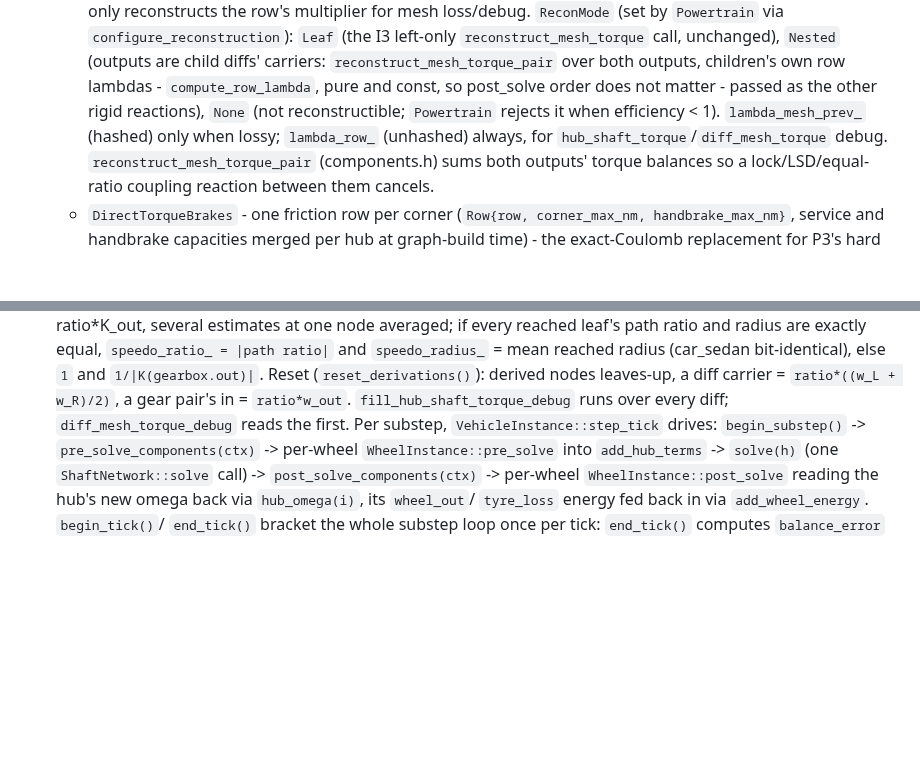
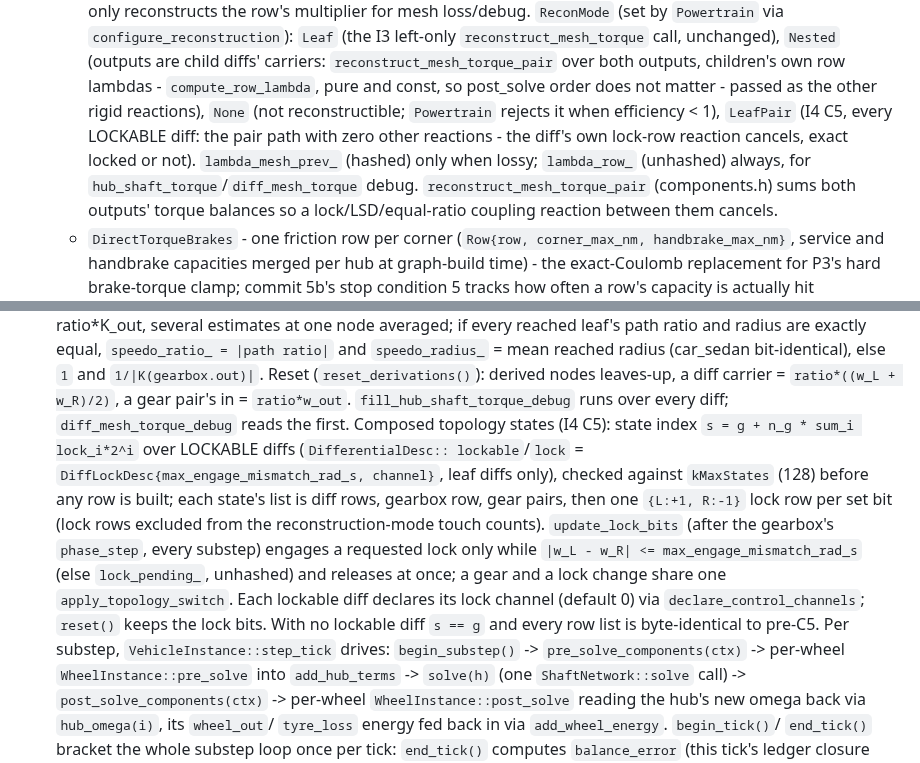
Before and after one commit to SebastianDanielFrenz/physics_sim, a Markdown page: CLAUDE.md, 2 parts joined by grey strips. GitHub-like rendering; blank space fills up the shorter version.

Commit message:
docs: CLAUDE.md covers I4 C5 composed states and lockable diffs
Co-Authored-By: Claude Opus 5.5 <noreply@anthropic.com>

```diff
--- a/CLAUDE.md
+++ b/CLAUDE.md
@@ -1032,7 +1032,9 @@ not on `ps_core`'s public include path).
     both outputs, children's own row lambdas - `compute_row_lambda`, pure
     and const, so post_solve order does not matter - passed as the other
     rigid reactions), `None` (not reconstructible; `Powertrain` rejects it
-    when efficiency < 1). `lambda_mesh_prev_` (hashed) only when lossy;
+    when efficiency < 1), `LeafPair` (I4 C5, every LOCKABLE diff: the pair
+    path with zero other reactions - the diff's own lock-row reaction
+    cancels, exact locked or not). `lambda_mesh_prev_` (hashed) only when lossy;
     `lambda_row_` (unhashed) always, for `hub_shaft_torque`/`diff_mesh_torque`
     debug. `reconstruct_mesh_torque_pair` (components.h) sums both outputs'
     torque balances so a lock/LSD/equal-ratio coupling reaction between them
@@ -1069,7 +1071,20 @@ not on `ps_core`'s public include path).
   (`reset_derivations()`): derived nodes leaves-up, a diff carrier =
   `ratio*((w_L + w_R)/2)`, a gear pair's in = `ratio*w_out`.
   `fill_hub_shaft_torque_debug` runs over every diff; `diff_mesh_torque_debug`
-  reads the first. Per substep,
+  reads the first. Composed topology states (I4 C5): state index
+  `s = g + n_g * sum_i lock_i*2^i` over LOCKABLE diffs (`DifferentialDesc::
+  lockable`/`lock` = `DiffLockDesc{max_engage_mismatch_rad_s, channel}`, leaf
+  diffs only), checked against `kMaxStates` (128) before any row is built;
+  each state's list is diff rows, gearbox row, gear pairs, then one
+  `{L:+1, R:-1}` lock row per set bit (lock rows excluded from the
+  reconstruction-mode touch counts). `update_lock_bits` (after the gearbox's
+  `phase_step`, every substep) engages a requested lock only while
+  `|w_L - w_R| <= max_engage_mismatch_rad_s` (else `lock_pending_`, unhashed)
+  and releases at once; a gear and a lock change share one
+  `apply_topology_switch`. Each lockable diff declares its lock channel
+  (default 0) via `declare_control_channels`; `reset()` keeps the lock bits.
+  With no lockable diff `s == g` and every row list is byte-identical to
+  pre-C5. Per substep,
   `VehicleInstance::step_tick` drives: `begin_substep()` ->
   `pre_solve_components(ctx)` -> per-wheel `WheelInstance::pre_solve` into
   `add_hub_terms` -> `solve(h)` (one `ShaftNetwork::solve` call) ->
```
Also changed, not shown: other parts of CLAUDE.md (+1 -1 lines).
